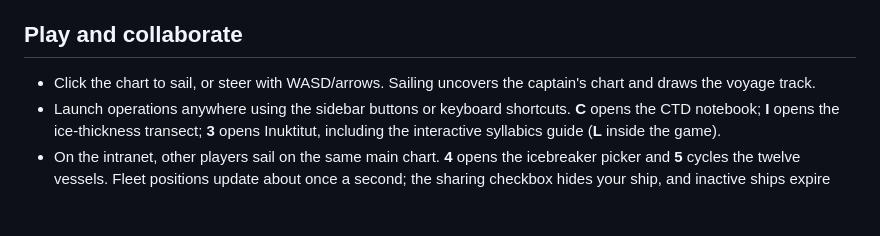
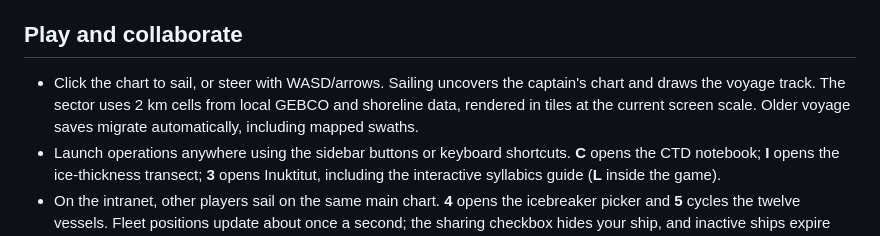
Before and after one commit to rec3141/amundsen-game, a Markdown page: README.md, the part around the change. Rendered like a GitHub page; blank space fills up the shorter version.

Commit message:
Document finer world grid and voyage migration

```diff
--- a/README.md
+++ b/README.md
@@ -66,7 +66,9 @@ The Python server is intended for a trusted ship intranet, not public hosting.
 ## Play and collaborate
 
 - Click the chart to sail, or steer with WASD/arrows. Sailing uncovers the
-  captain's chart and draws the voyage track.
+  captain's chart and draws the voyage track. The sector uses 2 km cells from
+  local GEBCO and shoreline data, rendered in tiles at the current screen scale.
+  Older voyage saves migrate automatically, including mapped swaths.
 - Launch operations anywhere using the sidebar buttons or keyboard shortcuts.
   **C** opens the CTD notebook; **I** opens the ice-thickness transect; **3** opens
   Inuktitut, including the interactive syllabics guide (**L** inside the game).
```
